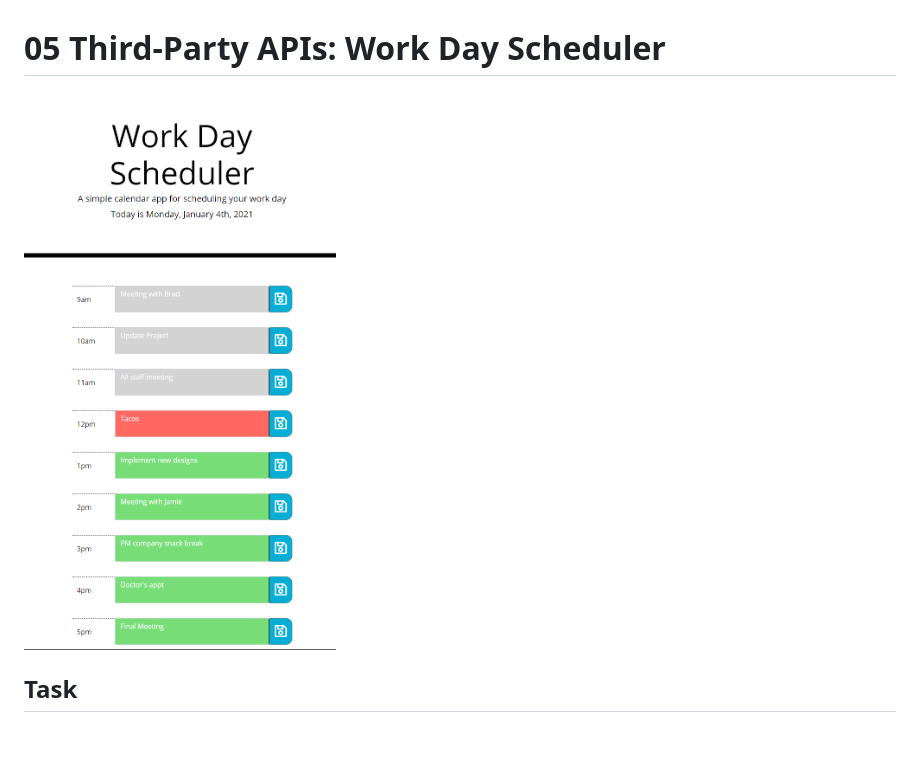
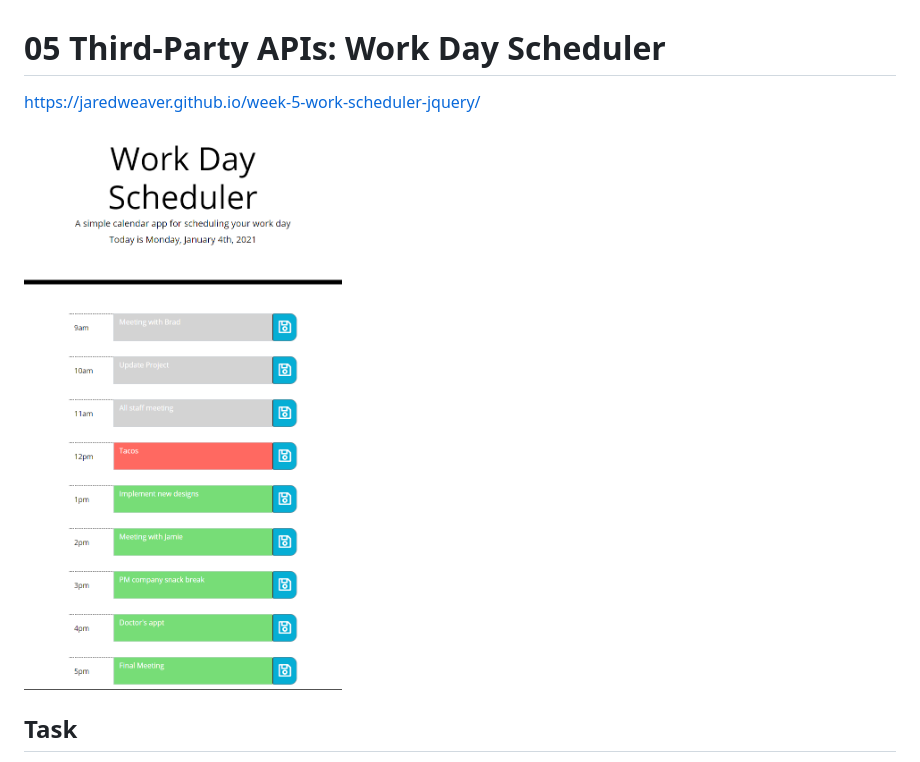
Before and after one commit to JaredWeaver/week-5-work-scheduler-jquery, a Markdown page: README.md, the part around the change. GitHub-like rendering; pictures changed too: assets/screenshot-workschedule.png; blank space fills up the shorter version.

Commit message:
added screenshot/url

```diff
--- a/README.md
+++ b/README.md
@@ -1,6 +1,8 @@
 # 05 Third-Party APIs: Work Day Scheduler
 
-![Screenshot of Project](/assets/screenshot-workschedule.png)
+https://jaredweaver.github.io/week-5-work-scheduler-jquery/
+
+![Screenshot of Project](/assets/screenshot-workschedule.png " ")
 
 ## Task
 
```
